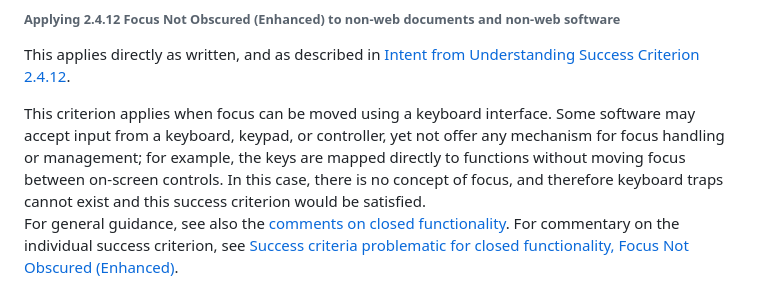
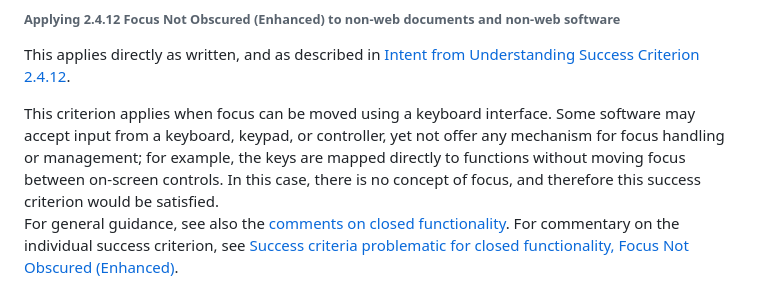
Before and after one commit to w3c/wcag2ict, a Markdown page: comments-on-level-AAA-success-criteria.md, the part around the change. GitHub-like rendering.

Commit message:
2.4.12 updates
As per https://github.com/w3c/wcag2ict/issues/927

```diff
--- a/comments-on-level-AAA-success-criteria.md
+++ b/comments-on-level-AAA-success-criteria.md
@@ -358,7 +358,7 @@ For general guidance, see also the [comments on closed functionality](#comments-
 This applies directly as written, and as described in [Intent from Understanding Success Criterion 2.4.12](https://www.w3.org/WAI/WCAG22/Understanding/focus-not-obscured-enhanced.html#intent).
 
 <div class="note wcag2ict software">
-This criterion applies when focus can be moved using a keyboard interface. Some software may accept input from a keyboard, keypad, or controller, yet not offer any mechanism for focus handling or management; for example, the keys are mapped directly to functions without moving focus between on-screen controls. In this case, there is no concept of focus, and therefore keyboard traps cannot exist and this success criterion would be satisfied.</div>
+This criterion applies when focus can be moved using a keyboard interface. Some software may accept input from a keyboard, keypad, or controller, yet not offer any mechanism for focus handling or management; for example, the keys are mapped directly to functions without moving focus between on-screen controls. In this case, there is no concept of focus, and therefore this success criterion would be satisfied.</div>
 
 <div class="note wcag2ict software">
 
```
